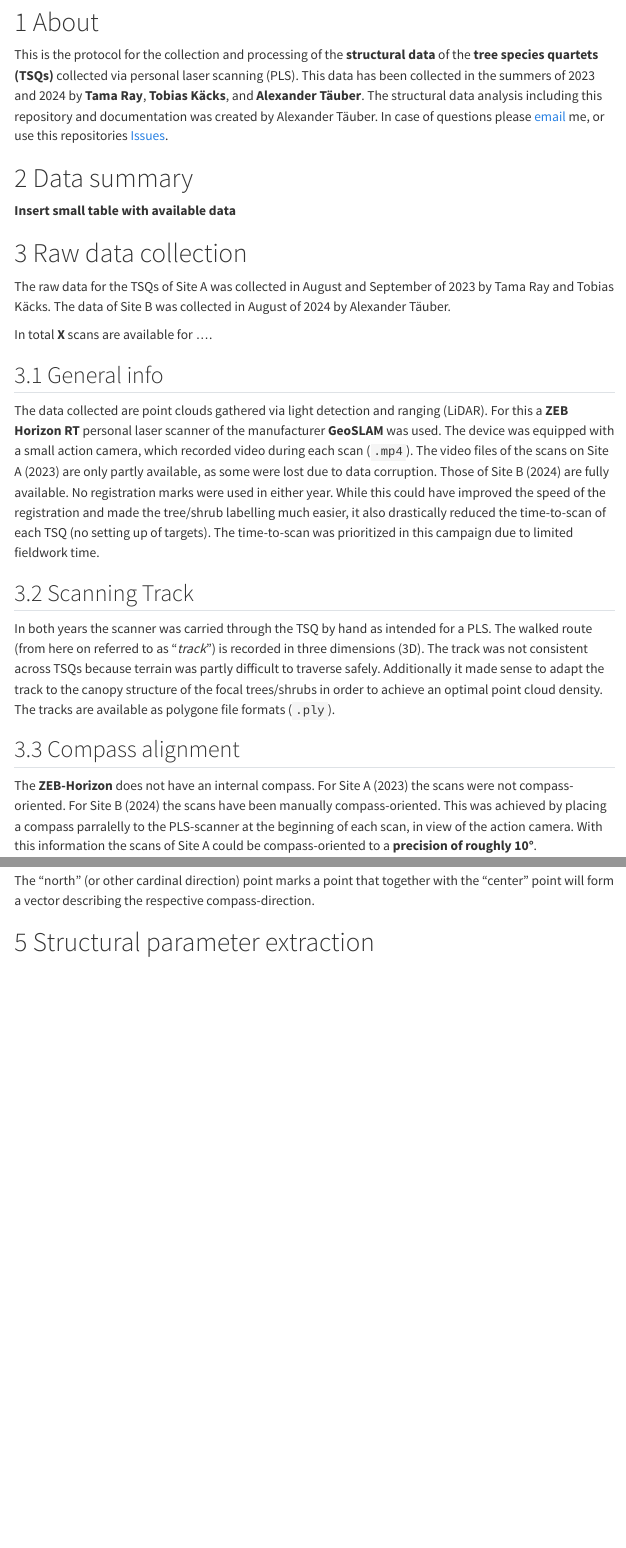
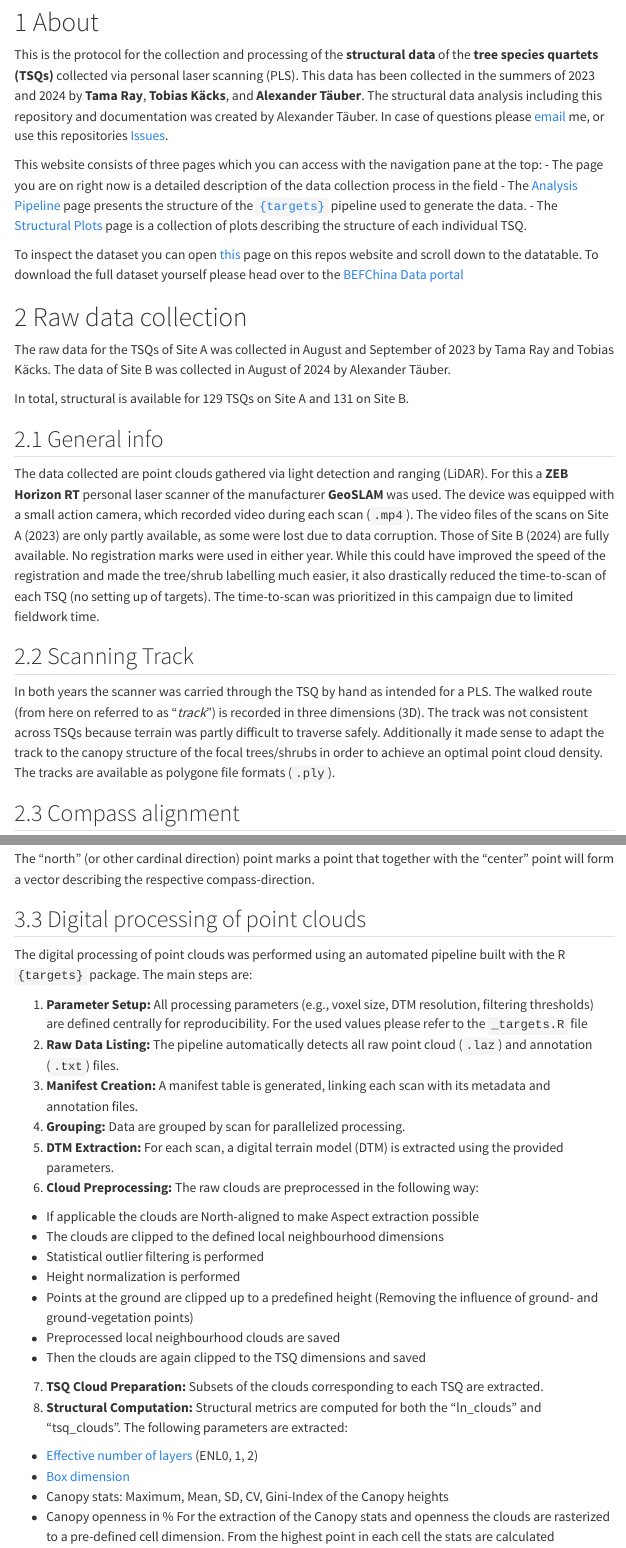
Before and after one commit to ataeub/treedi-tsq-structure-pipeline, a Quarto document (data_protocol.qmd): the page in a window 1100 px wide, from 110 px down, and a second part further down, joined at a grey line. Rendered offline with R 4.5, knitr and Pandoc in place of Quarto, with nearby package versions; menus at the side of the page are left out.

Commit message:
Update data protocol

```diff
--- a/data_protocol.qmd
+++ b/data_protocol.qmd
@@ -24,18 +24,22 @@
 This is the protocol for the collection and processing of the **structural data** of the **tree species quartets (TSQs)** collected via personal laser scanning (PLS).
 This data has been collected in the summers of 2023 and 2024 by **Tama Ray**, **Tobias Käcks**, and **Alexander Täuber**.
 The structural data analysis including this repository and documentation was created by Alexander Täuber.
-In case of questions please [email](mailto:alexander.taeuber@idiv.de) me, or use this repositories [Issues]().
+In case of questions please [email](mailto:alexander.taeuber@idiv.de) me, or use this repositories [Issues](https://github.com/ataeub/treedi-tsq-structure-pipeline/issues).
 
-# Data summary
+This website consists of three pages which you can access with the navigation pane at the top:
+- The page you are on right now is a detailed description of the data collection process in the field
+- The [Analysis Pipeline](https://ataeub.github.io/treedi-tsq-structure-pipeline/structural_analysis.html) page presents the structure of the [`{targets}`](https://books.ropensci.org/targets/) pipeline used to generate the data.
+- The [Structural Plots](https://ataeub.github.io/treedi-tsq-structure-pipeline/figures.html) page is a collection of plots describing the structure of each individual TSQ.
 
-**Insert small table with available data**
+To inspect the dataset you can open [this](https://ataeub.github.io/treedi-tsq-structure-pipeline/structural_analysis.html) page on this repos website and scroll down to the datatable.
+To download the full dataset yourself please head over to the [BEFChina Data portal]()
 
 # Raw data collection
 
 The raw data for the TSQs of Site A was collected in August and September of 2023 by Tama Ray and Tobias Käcks.
 The data of Site B was collected in August of 2024 by Alexander Täuber.
 
-In total **X** scans are available for ....
+In total, structural is available for 129 TSQs on Site A and 131 on Site B.
 
 ## General info
 
@@ -97,4 +101,28 @@
 
 The "north" (or other cardinal direction) point marks a point that together with the "center" point will form a vector describing the respective compass-direction.
 
-# Structural parameter extraction
+## Digital processing of point clouds
+
+The digital processing of point clouds was performed using an automated pipeline built with the R `{targets}` package. The main steps are:
+
+1. **Parameter Setup:** All processing parameters (e.g., voxel size, DTM resolution, filtering thresholds) are defined centrally for reproducibility. For the used values please refer to the `_targets.R` file
+2. **Raw Data Listing:** The pipeline automatically detects all raw point cloud (`.laz`) and annotation (`.txt`) files.
+3. **Manifest Creation:** A manifest table is generated, linking each scan with its metadata and annotation files.
+4. **Grouping:** Data are grouped by scan for parallelized processing.
+5. **DTM Extraction:** For each scan, a digital terrain model (DTM) is extracted using the provided parameters.
+6. **Cloud Preprocessing:** The raw clouds are preprocessed in the following way:
+  - If applicable the clouds are North-aligned to make Aspect extraction possible
+  - The clouds are clipped to the defined local neighbourhood dimensions
+  - Statistical outlier filtering is performed
+  - Height normalization is performed
+  - Points at the ground are clipped up to a predefined height (Removing the influence of ground- and ground-vegetation points)
+  - Preprocessed local neighbourhood clouds are saved
+  - Then the clouds are again clipped to the TSQ dimensions and saved
+7. **TSQ Cloud Preparation:** Subsets of the clouds corresponding to each TSQ are extracted.
+8. **Structural Computation:** Structural metrics are computed for both the "ln_clouds" and "tsq_clouds". The following parameters are extracted:
+  - [Effective number of layers](https://doi.org/10.1016/j.foreco.2016.09.003) (ENL0, 1, 2)
+  - [Box dimension](https://doi.org/10.1002/ece3.3661)
+  - Canopy stats: Maximum, Mean, SD, CV, Gini-Index of the Canopy heights
+  - Canopy openness in %
+  For the extraction of the Canopy stats and openness the clouds are rasterized to a pre-defined cell dimension.
+  From the highest point in each cell the stats are calculated
```
Also changed, not shown: data_protocol.qmd (3 more changed lines).
